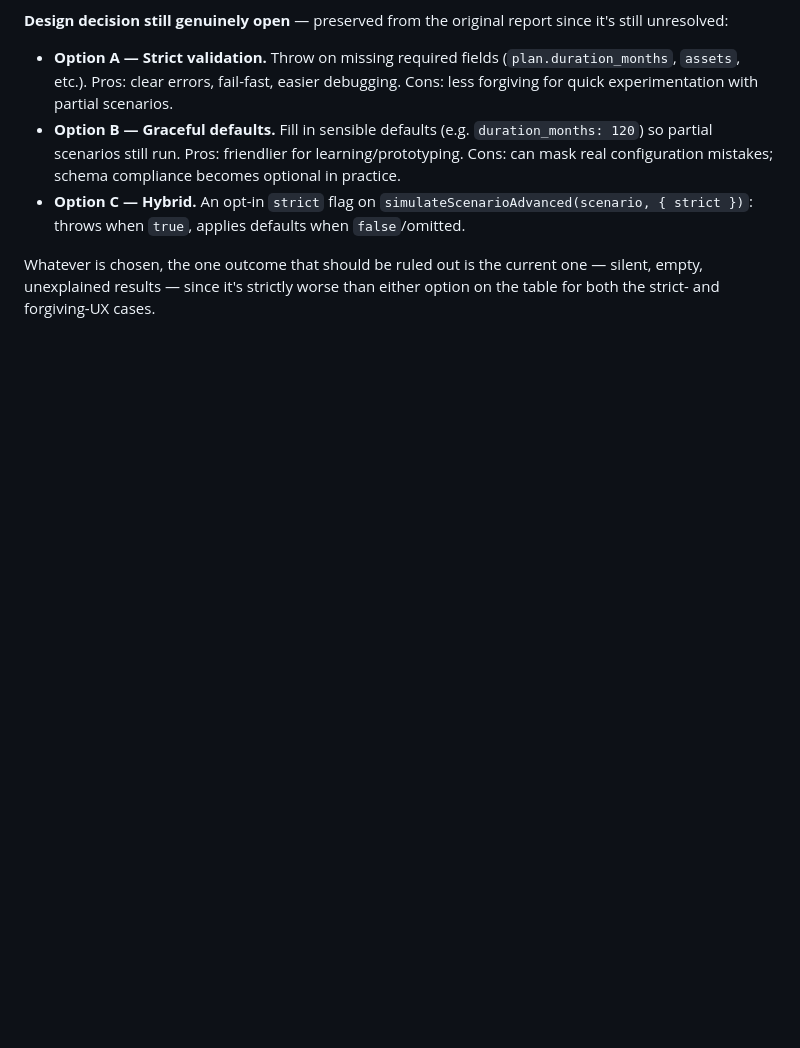
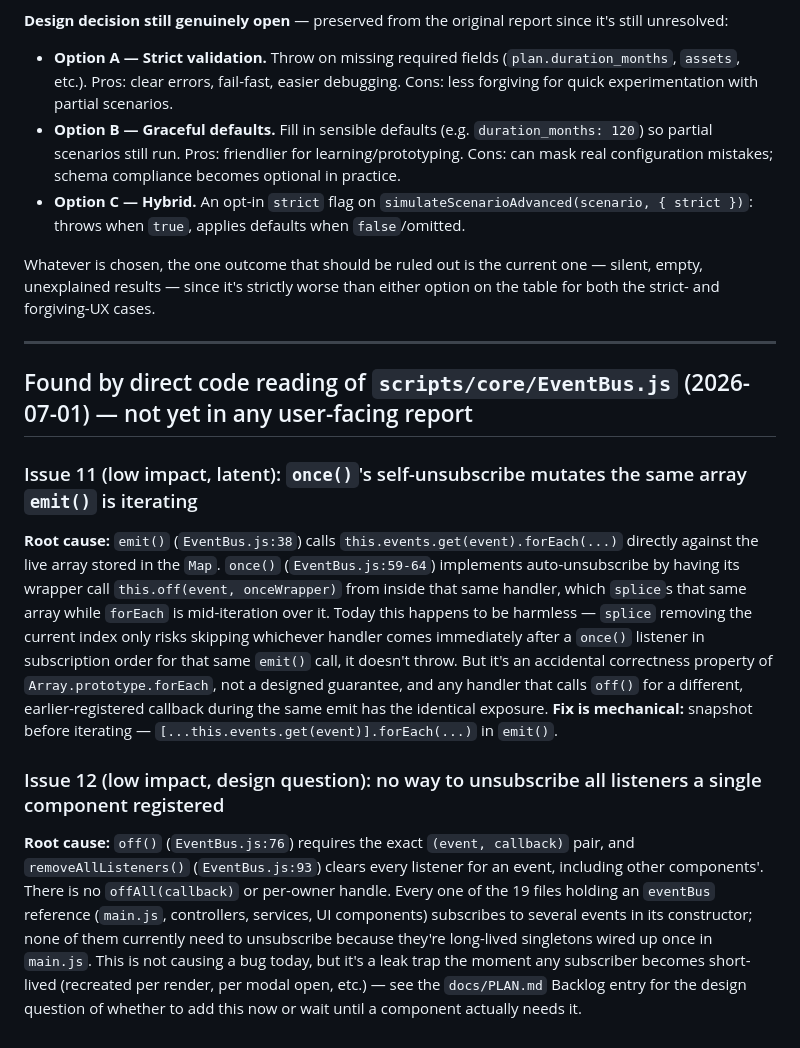
Before and after one commit to jeffwright13/retirement-scenario-explorer, a Markdown page: ISSUES.md, the part around the change. Rendered like a GitHub page; blank space fills up the shorter version.

```diff
--- a/ISSUES.md
+++ b/ISSUES.md
@@ -210,3 +210,36 @@ it's still unresolved:
 Whatever is chosen, the one outcome that should be ruled out is the current one —
 silent, empty, unexplained results — since it's strictly worse than either option on
 the table for both the strict- and forgiving-UX cases.
+
+---
+
+## Found by direct code reading of `scripts/core/EventBus.js` (2026-07-01) — not yet in any user-facing report
+
+### Issue 11 (low impact, latent): `once()`'s self-unsubscribe mutates the same array `emit()` is iterating
+
+**Root cause:** `emit()` (`EventBus.js:38`) calls `this.events.get(event).forEach(...)`
+directly against the live array stored in the `Map`. `once()` (`EventBus.js:59-64`)
+implements auto-unsubscribe by having its wrapper call `this.off(event, onceWrapper)`
+from inside that same handler, which `splice`s that same array while `forEach` is
+mid-iteration over it. Today this happens to be harmless — `splice` removing the
+current index only risks skipping whichever handler comes immediately after a
+`once()` listener in subscription order for that same `emit()` call, it doesn't
+throw. But it's an accidental correctness property of `Array.prototype.forEach`,
+not a designed guarantee, and any handler that calls `off()` for a different,
+earlier-registered callback during the same emit has the identical exposure.
+**Fix is mechanical:** snapshot before iterating —
+`[...this.events.get(event)].forEach(...)` in `emit()`.
+
+### Issue 12 (low impact, design question): no way to unsubscribe all listeners a single component registered
+
+**Root cause:** `off()` (`EventBus.js:76`) requires the exact `(event, callback)`
+pair, and `removeAllListeners()` (`EventBus.js:93`) clears every listener for an
+event, including other components'. There is no `offAll(callback)` or per-owner
+handle. Every one of the 19 files holding an `eventBus` reference (`main.js`,
+controllers, services, UI components) subscribes to several events in its
+constructor; none of them currently need to unsubscribe because they're
+long-lived singletons wired up once in `main.js`. This is not causing a bug today,
+but it's a leak trap the moment any subscriber becomes short-lived (recreated per
+render, per modal open, etc.) — see the `docs/PLAN.md` Backlog entry for the
+design question of whether to add this now or wait until a component actually
+needs it.
```
Also changed, not shown: docs/PLAN.md (+17 -2 lines).
